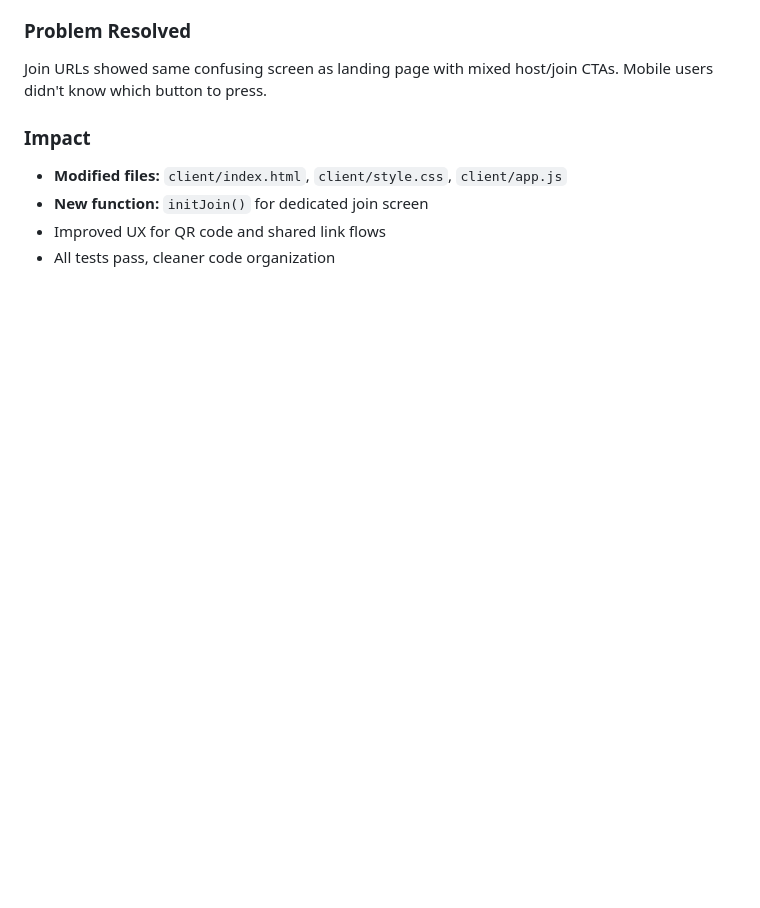
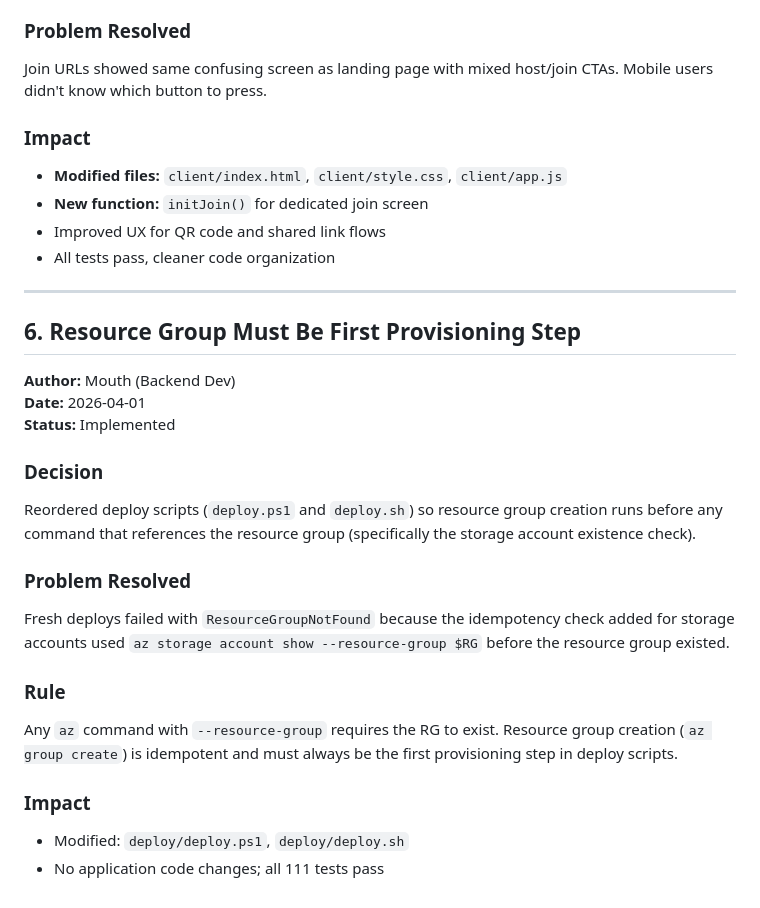
Before and after one commit to PatAltimore/group-text-adventure, a Markdown page: .squad/decisions/decisions.md, the part around the change. Drawn GitHub-style; blank space fills up the shorter version.

Commit message:
squad: merge decision inbox, log Mouth deploy fix
- Merged .squad/decisions/inbox/mouth-deploy-ordering.md → decisions.md
- Deleted inbox file (inbox is ephemeral)
- Logged orchestration outcome (not staged per .gitignore)
- All 111 tests pass

Co-authored-by: Copilot <223556219+Copilot@users.noreply.github.com>

```diff
--- a/.squad/decisions/decisions.md
+++ b/.squad/decisions/decisions.md
@@ -116,3 +116,28 @@ Join URLs showed same confusing screen as landing page with mixed host/join CTAs
 - **New function:** `initJoin()` for dedicated join screen
 - Improved UX for QR code and shared link flows
 - All tests pass, cleaner code organization
+
+---
+
+## 6. Resource Group Must Be First Provisioning Step
+
+**Author:** Mouth (Backend Dev)
+**Date:** 2026-04-01
+**Status:** Implemented
+
+### Decision
+
+Reordered deploy scripts (`deploy.ps1` and `deploy.sh`) so resource group creation runs before any command that references the resource group (specifically the storage account existence check).
+
+### Problem Resolved
+
+Fresh deploys failed with `ResourceGroupNotFound` because the idempotency check added for storage accounts used `az storage account show --resource-group $RG` before the resource group existed.
+
+### Rule
+
+Any `az` command with `--resource-group` requires the RG to exist. Resource group creation (`az group create`) is idempotent and must always be the first provisioning step in deploy scripts.
+
+### Impact
+
+- Modified: `deploy/deploy.ps1`, `deploy/deploy.sh`
+- No application code changes; all 111 tests pass
```
